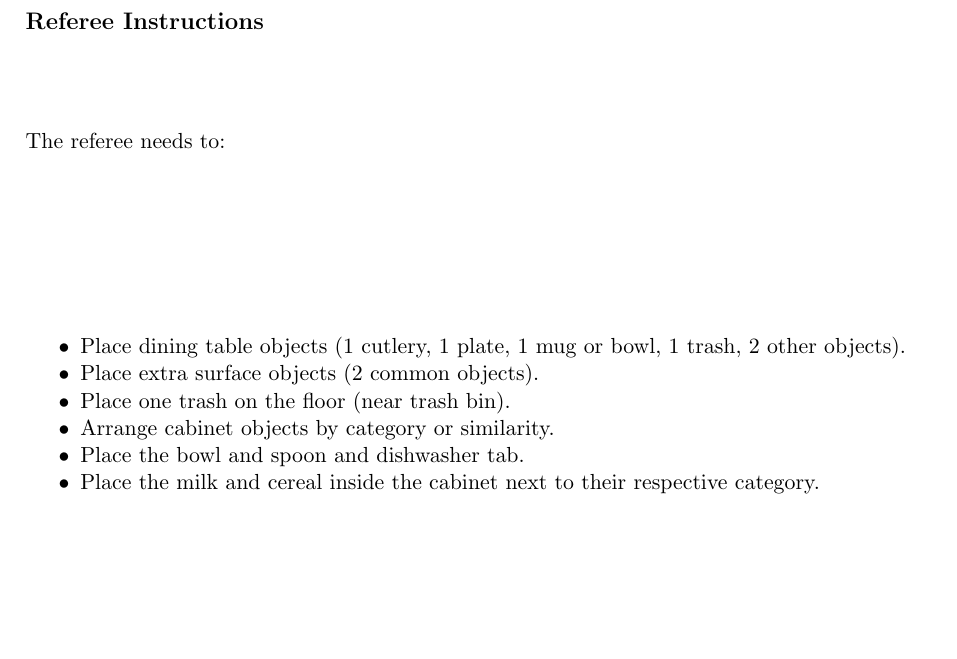
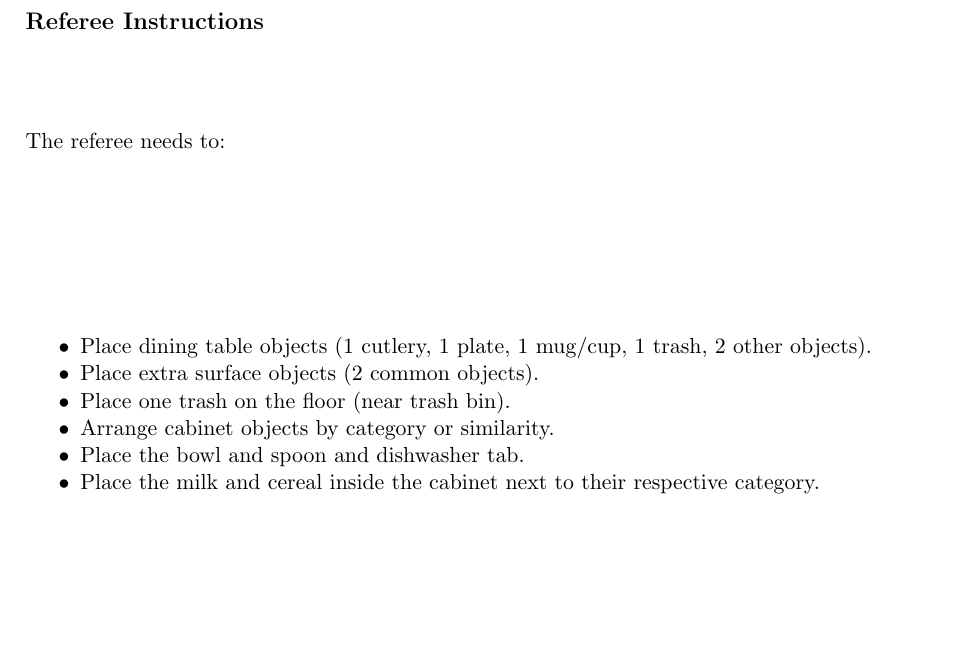
Before and after one commit to RoboCupAtHome/RuleBook, a LaTeX thesis (documents/rulebook.tex, which reads tasks/PickAndPlaceChallenge.tex): part of page 49 of 72, cut so that both start at the same text. Compiled offline with pdfLaTeX.

Commit message:
bowl already used in serve breakfast part of the task. To not double the bowl picked on two parts of the task it has been removed frmo the clean the table part.

```diff
--- a/tasks/PickAndPlaceChallenge.tex
+++ b/tasks/PickAndPlaceChallenge.tex
@@ -125,7 +125,7 @@ During the \SetupDays:
 
 The referee needs to:
 \begin{itemize}
-	\item Place dining table objects (1 cutlery, 1 plate, 1 mug or bowl, 1 trash, 2 other objects).
+	\item Place dining table objects (1 cutlery, 1 plate, 1 mug/cup, 1 trash, 2 other objects).
 	\item Place extra surface objects (2 common objects).
 	\item Place one trash on the floor (near trash bin).
 	\item Arrange cabinet objects by category or similarity.
```
Also changed, not shown: tasks/PickAndPlaceChallenge.tex (2 more changed lines).
